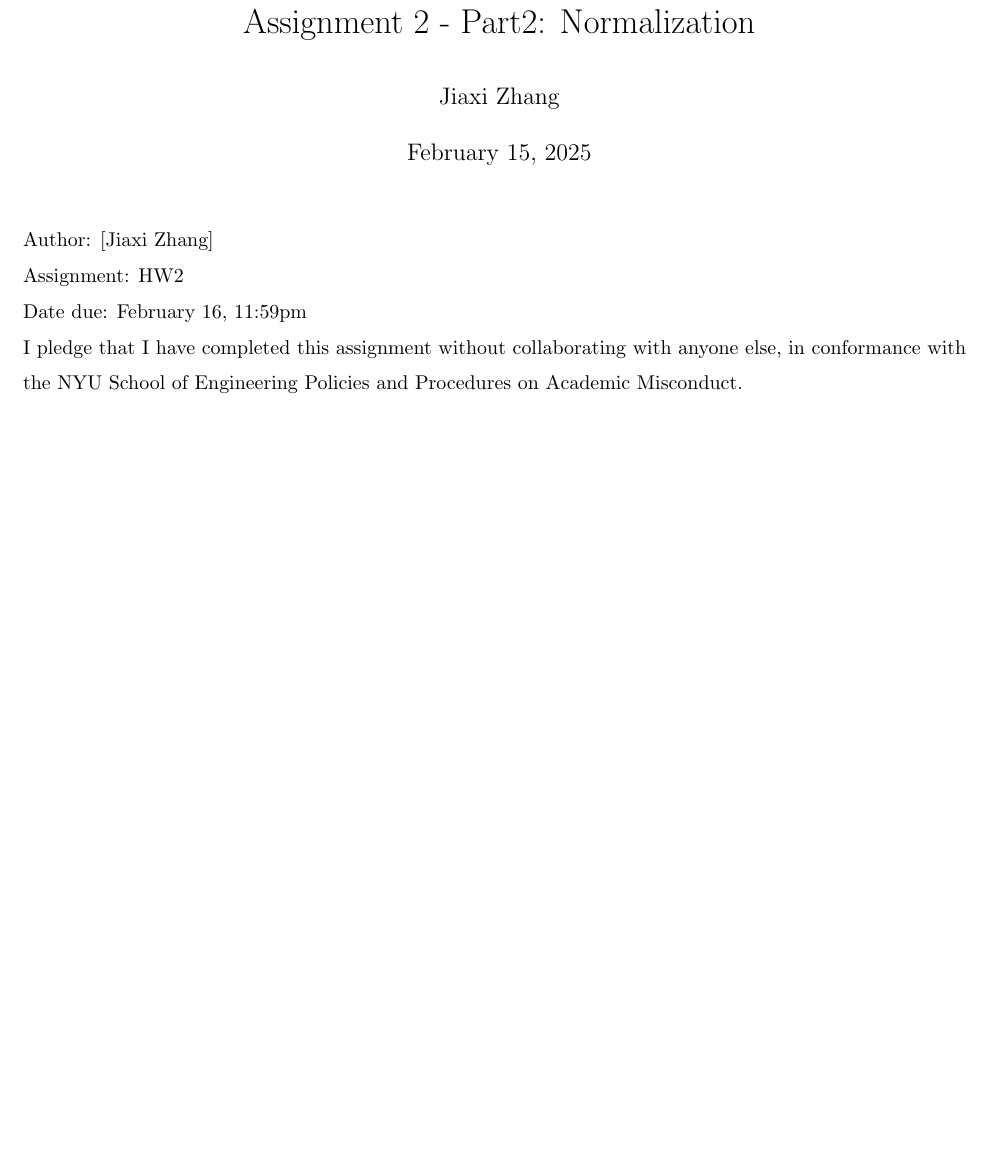
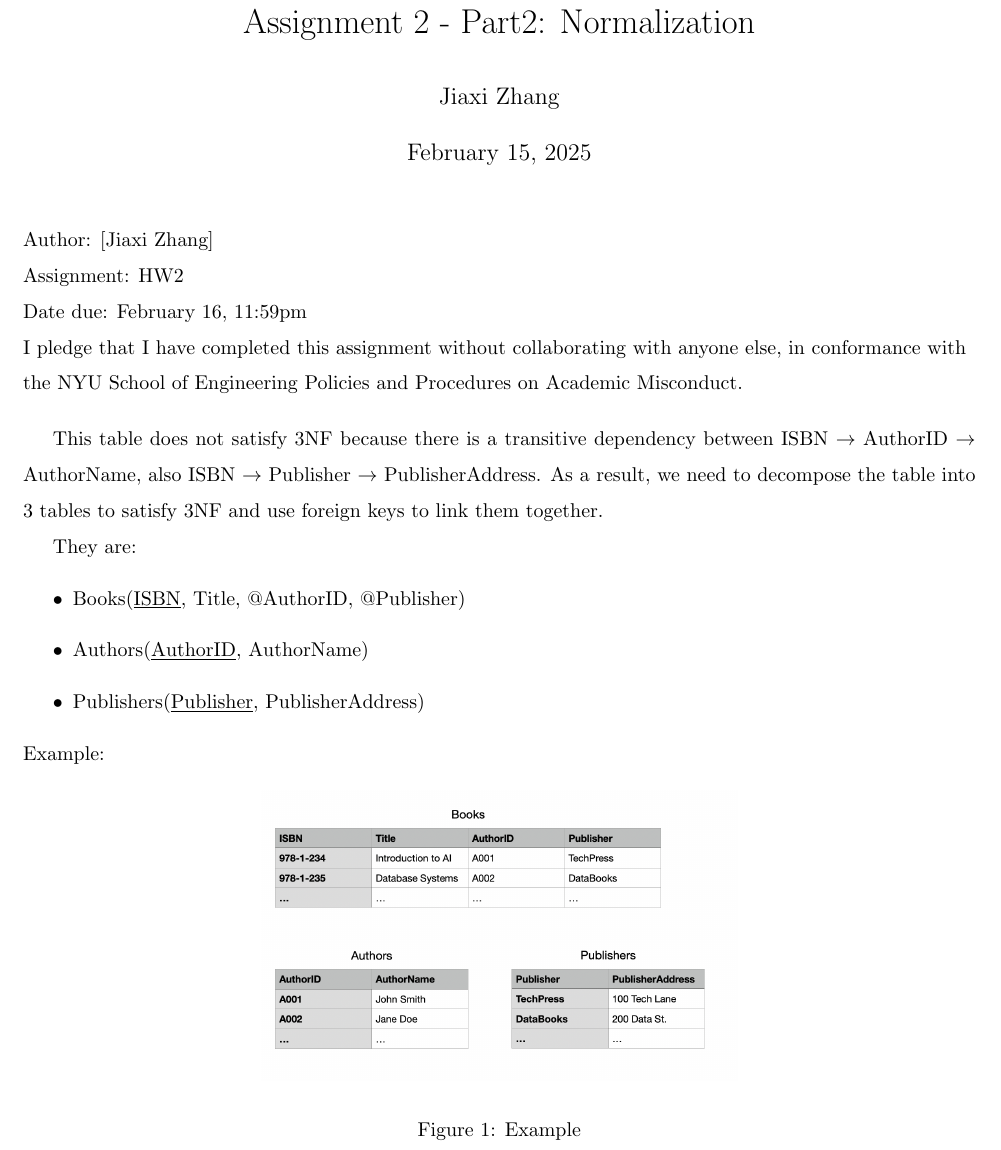
Before and after one commit to SuQichen777/Databases, a LaTeX problem sheet (HW/2/HW02.tex): part of the page, cut so that both start at the same text, the shorter picture padded with empty space. Compiled offline with pdfLaTeX.

Commit message:
Complete hw2 - pt2

```diff
--- a/HW/2/HW02.tex
+++ b/HW/2/HW02.tex
@@ -42,6 +42,25 @@
     % \subsection{Candidate Keys}
     % (CourseID, Semester), (CourseName, Semester), (Instructor, Semester)
 
+    This table does not satisfy 3NF because there is a transitive dependency between ISBN $\rightarrow$ AuthorID $\rightarrow$ AuthorName,
+    also ISBN $\rightarrow$ Publisher $\rightarrow$ PublisherAddress. As
+    a result, we need to decompose the table into 3 tables to satisfy 3NF and use
+    foreign keys to link them together.
+
+    They are:
+    \begin{itemize}
+        \item Books(\underline{ISBN}, Title, @AuthorID, @Publisher)
+        \item Authors(\underline{AuthorID}, AuthorName)
+        \item Publishers(\underline{Publisher}, PublisherAddress)
+    \end{itemize}
+    Example:
+    % image
+    \begin{figure}[H]
+        \centering
+        \includegraphics[width=0.5\textwidth]{Example.png}
+        \caption{Example}
+    \end{figure}
+
 
 
 \end{CJK*}
```
Also changed, not shown: HW/2/Example.png (added), HW/2/HW02.pdf.
